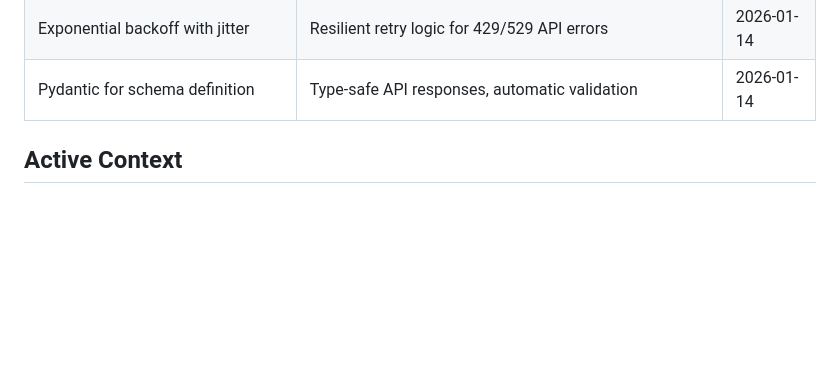
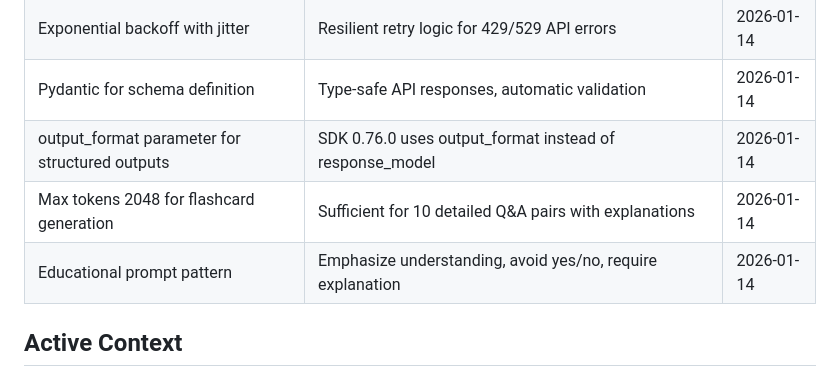
Before and after one commit to finleystephenson/gizmo-lite, a Markdown page: .planning/STATE.md, the part around one of its changes. Drawn GitHub-style; blank space fills up the shorter version.

```diff
--- a/.planning/STATE.md
+++ b/.planning/STATE.md
@@ -87,6 +93,9 @@ Progress: ██████░░░░ 14% (1/7 phases)
 | Claude Sonnet 4.5 model | Balance of quality and cost for flashcard generation | 2026-01-14 |
 | Exponential backoff with jitter | Resilient retry logic for 429/529 API errors | 2026-01-14 |
 | Pydantic for schema definition | Type-safe API responses, automatic validation | 2026-01-14 |
+| output_format parameter for structured outputs | SDK 0.76.0 uses output_format instead of response_model | 2026-01-14 |
+| Max tokens 2048 for flashcard generation | Sufficient for 10 detailed Q&A pairs with explanations | 2026-01-14 |
+| Educational prompt pattern | Emphasize understanding, avoid yes/no, require explanation | 2026-01-14 |
 
 ## Active Context
 
```
Also changed, not shown: other parts of .planning/STATE.md (+19 -14 lines), .planning/ROADMAP.md (+12 -7 lines), 1 other file.
